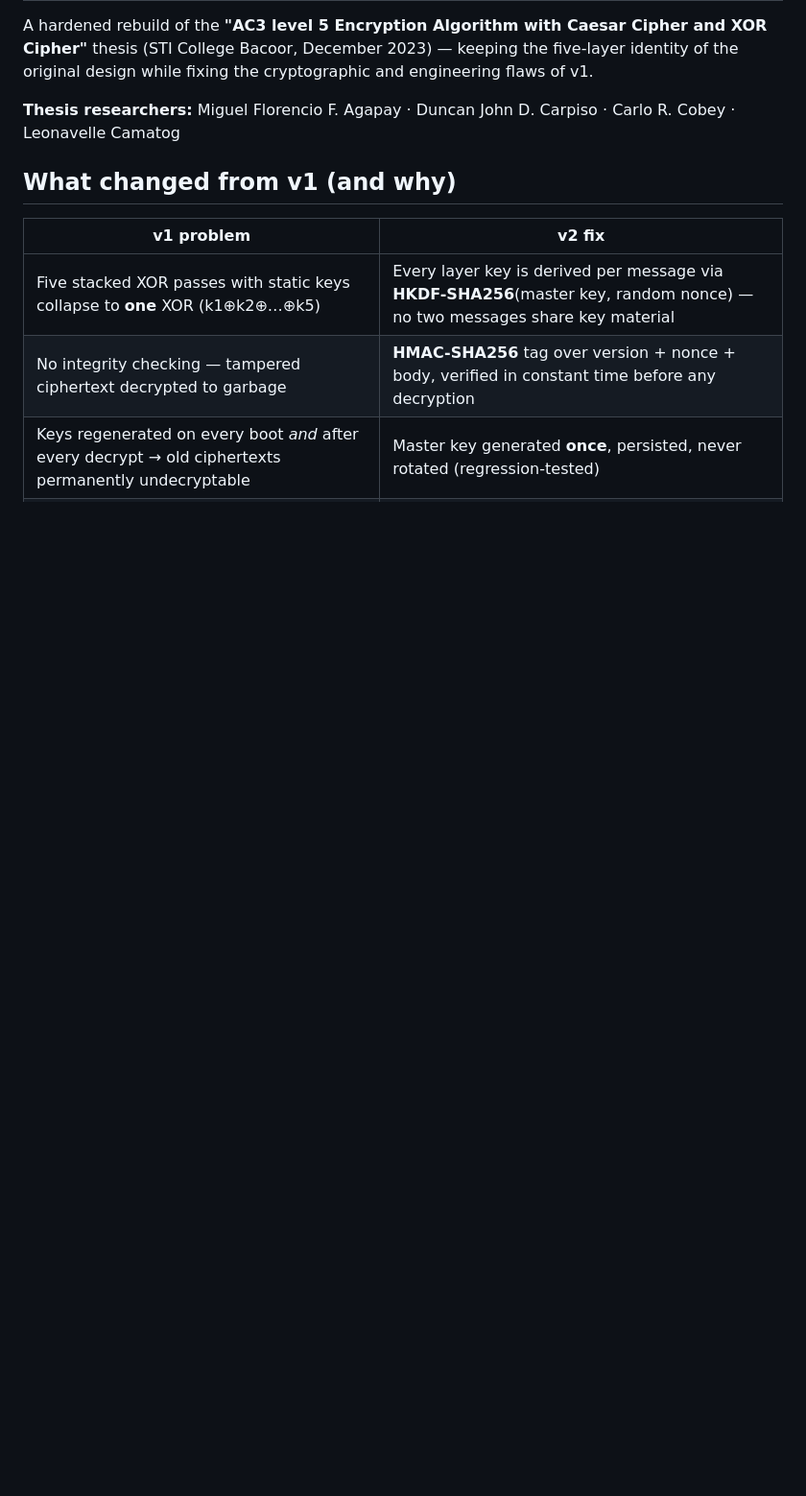
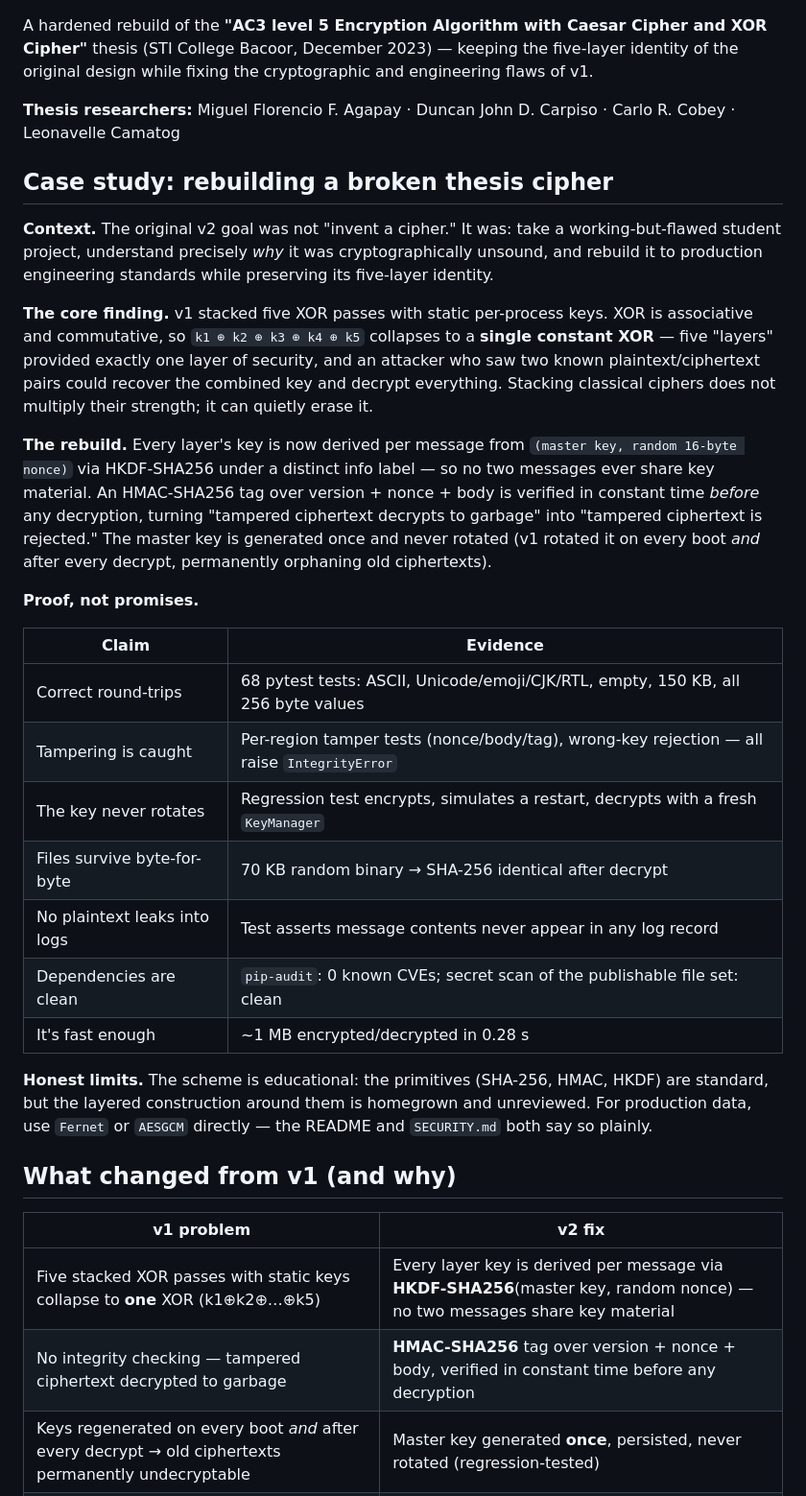
Before and after one commit to ctoswar/cryptography-system-main, a Markdown page: README.md, the part around one of its changes. Shown at 96% size. Drawn GitHub-style; blank space fills up the shorter version.

Commit message:
docs: add portfolio case study and badges to README

```diff
--- a/README.md
+++ b/README.md
@@ -3,6 +8,45 @@
 A hardened rebuild of the **"AC3 level 5 Encryption Algorithm with Caesar Cipher and XOR Cipher"** thesis (STI College Bacoor, December 2023) — keeping the five-layer identity of the original design while fixing the cryptographic and engineering flaws of v1.
 
 **Thesis researchers:** Miguel Florencio F. Agapay · Duncan John D. Carpiso · Carlo R. Cobey · Leonavelle Camatog
+
+## Case study: rebuilding a broken thesis cipher
+
+**Context.** The original v2 goal was not "invent a cipher." It was: take a
+working-but-flawed student project, understand precisely *why* it was
+cryptographically unsound, and rebuild it to production engineering standards
+while preserving its five-layer identity.
+
+**The core finding.** v1 stacked five XOR passes with static per-process keys.
+XOR is associative and commutative, so `k1 ⊕ k2 ⊕ k3 ⊕ k4 ⊕ k5` collapses to a
+**single constant XOR** — five "layers" provided exactly one layer of security,
+and an attacker who saw two known plaintext/ciphertext pairs could recover the
+combined key and decrypt everything. Stacking classical ciphers does not
+multiply their strength; it can quietly erase it.
+
+**The rebuild.** Every layer's key is now derived per message from
+`(master key, random 16-byte nonce)` via HKDF-SHA256 under a distinct info
+label — so no two messages ever share key material. An HMAC-SHA256 tag over
+version + nonce + body is verified in constant time *before* any decryption,
+turning "tampered ciphertext decrypts to garbage" into "tampered ciphertext is
+rejected." The master key is generated once and never rotated (v1 rotated it on
+every boot *and* after every decrypt, permanently orphaning old ciphertexts).
+
+**Proof, not promises.**
+
+| Claim | Evidence |
+|---|---|
+| Correct round-trips | 68 pytest tests: ASCII, Unicode/emoji/CJK/RTL, empty, 150 KB, all 256 byte values |
+| Tampering is caught | Per-region tamper tests (nonce/body/tag), wrong-key rejection — all raise `IntegrityError` |
+| The key never rotates | Regression test encrypts, simulates a restart, decrypts with a fresh `KeyManager` |
+| Files survive byte-for-byte | 70 KB random binary → SHA-256 identical after decrypt |
+| No plaintext leaks into logs | Test asserts message contents never appear in any log record |
+| Dependencies are clean | `pip-audit`: 0 known CVEs; secret scan of the publishable file set: clean |
+| It's fast enough | ~1 MB encrypted/decrypted in 0.28 s |
+
+**Honest limits.** The scheme is educational: the primitives (SHA-256, HMAC,
+HKDF) are standard, but the layered construction around them is homegrown and
+unreviewed. For production data, use `Fernet` or `AESGCM` directly — the
+README and `SECURITY.md` both say so plainly.
 
 ## What changed from v1 (and why)
 
```
Also changed, not shown: other parts of README.md (+5 -0 lines).
